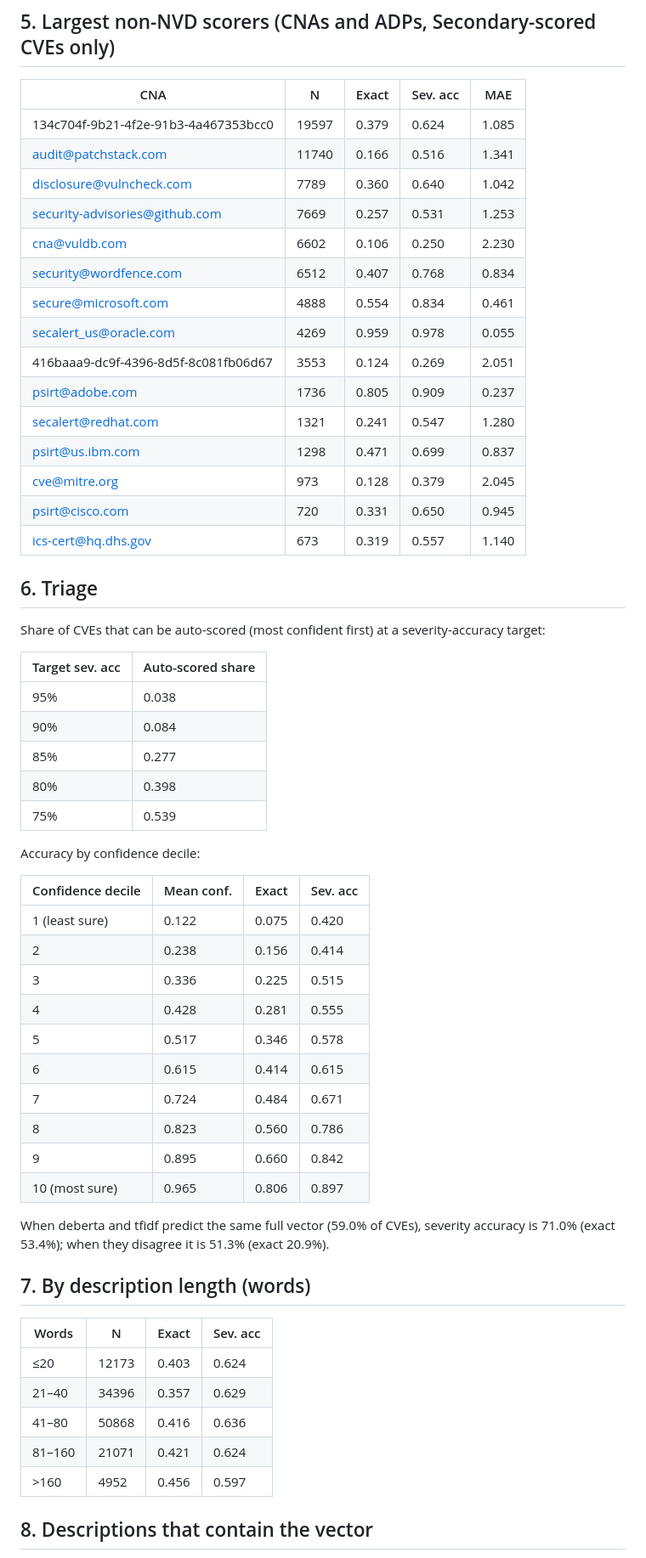
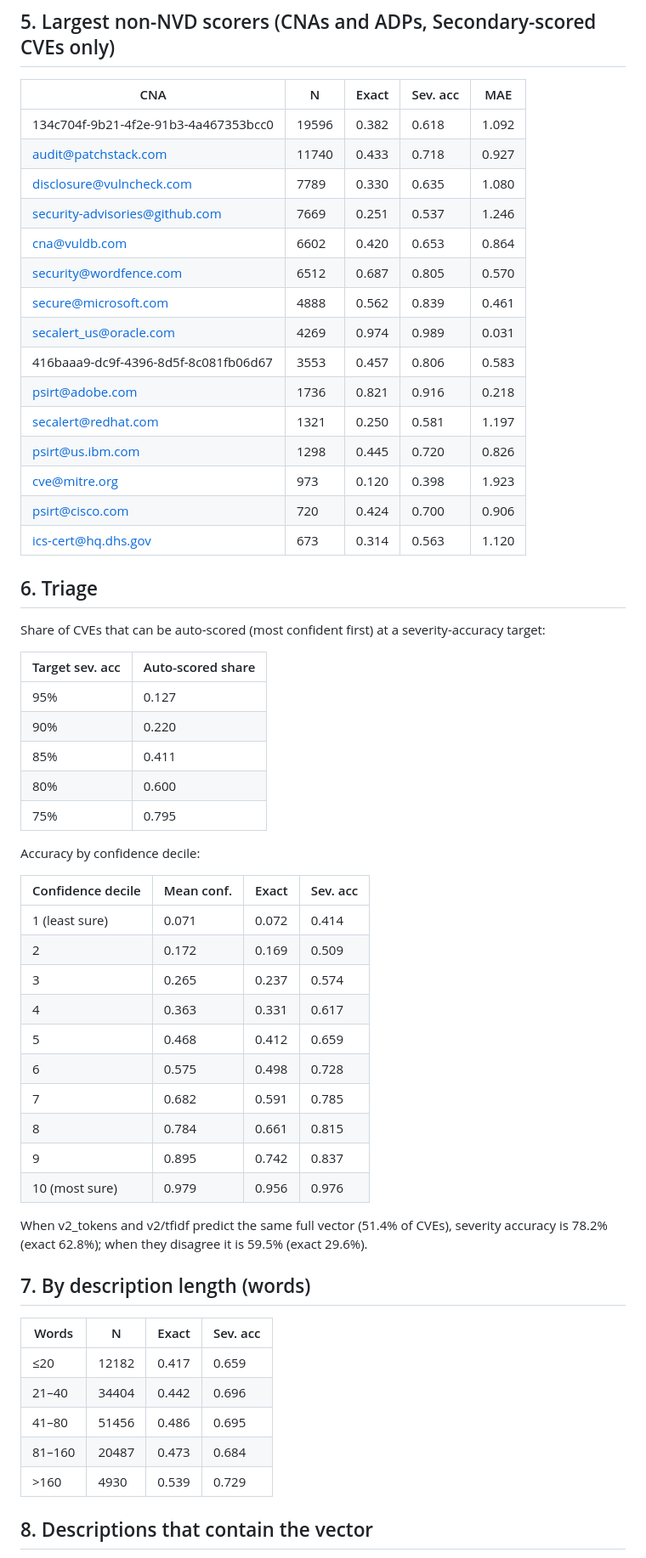
Before and after one commit to angronain/CVEscore, a Markdown page: results/analysis.md, the part around one of its changes. Shown at 85% size. Drawn GitHub-style.

```diff
--- a/results/analysis.md
+++ b/results/analysis.md
@@ -47,21 +47,21 @@ Score tolerance for deberta: Score within ±0.5 **46.2%**, Score within ±1.0 **
 
 | CNA | N | Exact | Sev. acc | MAE |
 |---|---|---|---|---|
-| 134c704f-9b21-4f2e-91b3-4a467353bcc0 | 19597 | 0.379 | 0.624 | 1.085 |
-| audit@patchstack.com | 11740 | 0.166 | 0.516 | 1.341 |
-| disclosure@vulncheck.com | 7789 | 0.360 | 0.640 | 1.042 |
-| security-advisories@github.com | 7669 | 0.257 | 0.531 | 1.253 |
-| cna@vuldb.com | 6602 | 0.106 | 0.250 | 2.230 |
-| security@wordfence.com | 6512 | 0.407 | 0.768 | 0.834 |
-| secure@microsoft.com | 4888 | 0.554 | 0.834 | 0.461 |
-| secalert_us@oracle.com | 4269 | 0.959 | 0.978 | 0.055 |
-| 416baaa9-dc9f-4396-8d5f-8c081fb06d67 | 3553 | 0.124 | 0.269 | 2.051 |
-| psirt@adobe.com | 1736 | 0.805 | 0.909 | 0.237 |
-| secalert@redhat.com | 1321 | 0.241 | 0.547 | 1.280 |
-| psirt@us.ibm.com | 1298 | 0.471 | 0.699 | 0.837 |
-| cve@mitre.org | 973 | 0.128 | 0.379 | 2.045 |
-| psirt@cisco.com | 720 | 0.331 | 0.650 | 0.945 |
-| ics-cert@hq.dhs.gov | 673 | 0.319 | 0.557 | 1.140 |
+| 134c704f-9b21-4f2e-91b3-4a467353bcc0 | 19596 | 0.382 | 0.618 | 1.092 |
+| audit@patchstack.com | 11740 | 0.433 | 0.718 | 0.927 |
+| disclosure@vulncheck.com | 7789 | 0.330 | 0.635 | 1.080 |
+| security-advisories@github.com | 7669 | 0.251 | 0.537 | 1.246 |
+| cna@vuldb.com | 6602 | 0.420 | 0.653 | 0.864 |
+| security@wordfence.com | 6512 | 0.687 | 0.805 | 0.570 |
+| secure@microsoft.com | 4888 | 0.562 | 0.839 | 0.461 |
+| secalert_us@oracle.com | 4269 | 0.974 | 0.989 | 0.031 |
+| 416baaa9-dc9f-4396-8d5f-8c081fb06d67 | 3553 | 0.457 | 0.806 | 0.583 |
+| psirt@adobe.com | 1736 | 0.821 | 0.916 | 0.218 |
+| secalert@redhat.com | 1321 | 0.250 | 0.581 | 1.197 |
+| psirt@us.ibm.com | 1298 | 0.445 | 0.720 | 0.826 |
+| cve@mitre.org | 973 | 0.120 | 0.398 | 1.923 |
+| psirt@cisco.com | 720 | 0.424 | 0.700 | 0.906 |
+| ics-cert@hq.dhs.gov | 673 | 0.314 | 0.563 | 1.120 |
 
 ## 6. Triage
 
@@ -69,38 +69,38 @@ Share of CVEs that can be auto-scored (most confident first) at a severity-accur
 
 | Target sev. acc | Auto-scored share |
 |---|---|
-| 95% | 0.038 |
-| 90% | 0.084 |
-| 85% | 0.277 |
-| 80% | 0.398 |
-| 75% | 0.539 |
+| 95% | 0.127 |
+| 90% | 0.220 |
+| 85% | 0.411 |
+| 80% | 0.600 |
+| 75% | 0.795 |
 
 Accuracy by confidence decile:
 
 | Confidence decile | Mean conf. | Exact | Sev. acc |
 |---|---|---|---|
-| 1 (least sure) | 0.122 | 0.075 | 0.420 |
-| 2 | 0.238 | 0.156 | 0.414 |
-| 3 | 0.336 | 0.225 | 0.515 |
-| 4 | 0.428 | 0.281 | 0.555 |
-| 5 | 0.517 | 0.346 | 0.578 |
-| 6 | 0.615 | 0.414 | 0.615 |
-| 7 | 0.724 | 0.484 | 0.671 |
-| 8 | 0.823 | 0.560 | 0.786 |
-| 9 | 0.895 | 0.660 | 0.842 |
-| 10 (most sure) | 0.965 | 0.806 | 0.897 |
+| 1 (least sure) | 0.071 | 0.072 | 0.414 |
+| 2 | 0.172 | 0.169 | 0.509 |
+| 3 | 0.265 | 0.237 | 0.574 |
+| 4 | 0.363 | 0.331 | 0.617 |
+| 5 | 0.468 | 0.412 | 0.659 |
+| 6 | 0.575 | 0.498 | 0.728 |
+| 7 | 0.682 | 0.591 | 0.785 |
+| 8 | 0.784 | 0.661 | 0.815 |
+| 9 | 0.895 | 0.742 | 0.837 |
+| 10 (most sure) | 0.979 | 0.956 | 0.976 |
 
-When deberta and tfidf predict the same full vector (59.0% of CVEs), severity accuracy is 71.0% (exact 53.4%); when they disagree it is 51.3% (exact 20.9%).
+When v2_tokens and v2/tfidf predict the same full vector (51.4% of CVEs), severity accuracy is 78.2% (exact 62.8%); when they disagree it is 59.5% (exact 29.6%).
 
 ## 7. By description length (words)
 
 | Words | N | Exact | Sev. acc |
 |---|---|---|---|
-| ≤20 | 12173 | 0.403 | 0.624 |
-| 21–40 | 34396 | 0.357 | 0.629 |
-| 41–80 | 50868 | 0.416 | 0.636 |
-| 81–160 | 21071 | 0.421 | 0.624 |
-| >160 | 4952 | 0.456 | 0.597 |
+| ≤20 | 12182 | 0.417 | 0.659 |
+| 21–40 | 34404 | 0.442 | 0.696 |
+| 41–80 | 51456 | 0.486 | 0.695 |
+| 81–160 | 20487 | 0.473 | 0.684 |
+| >160 | 4930 | 0.539 | 0.729 |
 
 ## 8. Descriptions that contain the vector
 
```
Also changed, not shown: other parts of results/analysis.md (+26 -26 lines), README.md (+16 -13 lines), results/results.md (+14 -8 lines), results/coverage.png, results/per_metric_f1.png, 4 other files.
